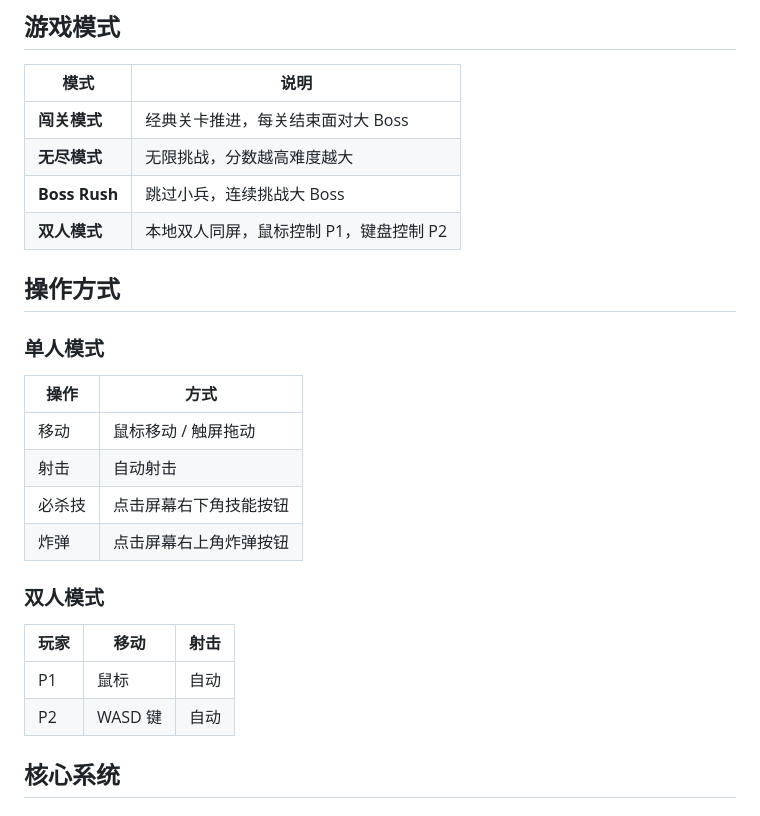
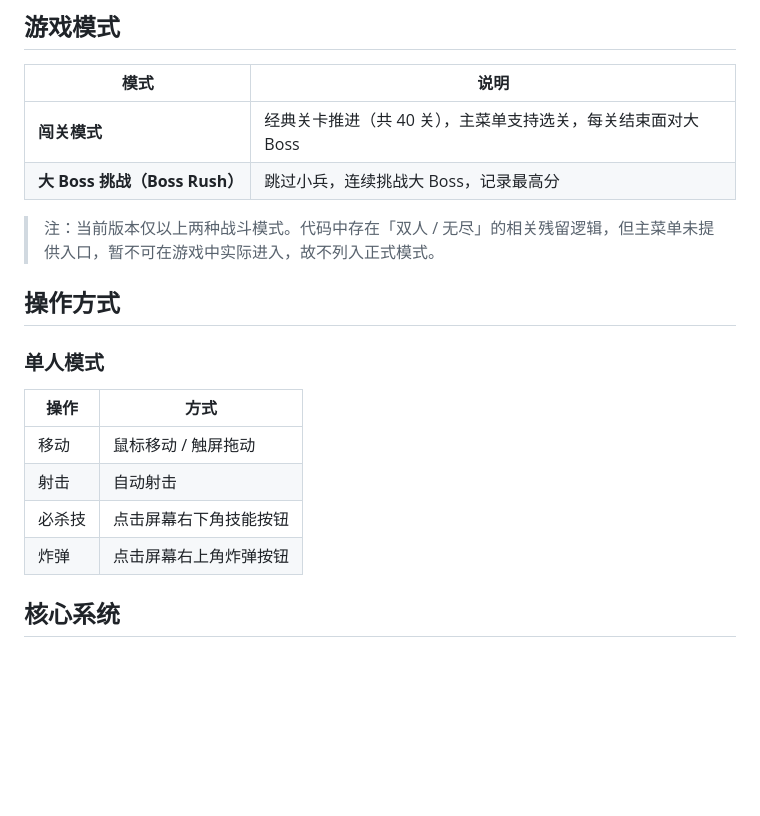
Before and after one commit to liu123585/leitingzhanji, a Markdown page: README.md, the part around the change. GitHub-like rendering; blank space fills up the shorter version.

Commit message:
README 修正游戏模式：删除不存在的双人/无尽模式

```diff
--- a/README.md
+++ b/README.md
@@ -14,10 +14,10 @@
 
 | 模式 | 说明 |
 |------|------|
-| **闯关模式** | 经典关卡推进，每关结束面对大 Boss |
-| **无尽模式** | 无限挑战，分数越高难度越大 |
-| **Boss Rush** | 跳过小兵，连续挑战大 Boss |
-| **双人模式** | 本地双人同屏，鼠标控制 P1，键盘控制 P2 |
+| **闯关模式** | 经典关卡推进（共 40 关），主菜单支持选关，每关结束面对大 Boss |
+| **大 Boss 挑战（Boss Rush）** | 跳过小兵，连续挑战大 Boss，记录最高分 |
+
+> 注：当前版本仅以上两种战斗模式。代码中存在「双人 / 无尽」的相关残留逻辑，但主菜单未提供入口，暂不可在游戏中实际进入，故不列入正式模式。
 
 ## 操作方式
 
@@ -28,12 +28,6 @@
 | 射击 | 自动射击 |
 | 必杀技 | 点击屏幕右下角技能按钮 |
 | 炸弹 | 点击屏幕右上角炸弹按钮 |
-
-### 双人模式
-| 玩家 | 移动 | 射击 |
-|------|------|------|
-| P1 | 鼠标 | 自动 |
-| P2 | WASD 键 | 自动 |
 
 ## 核心系统
 
```
